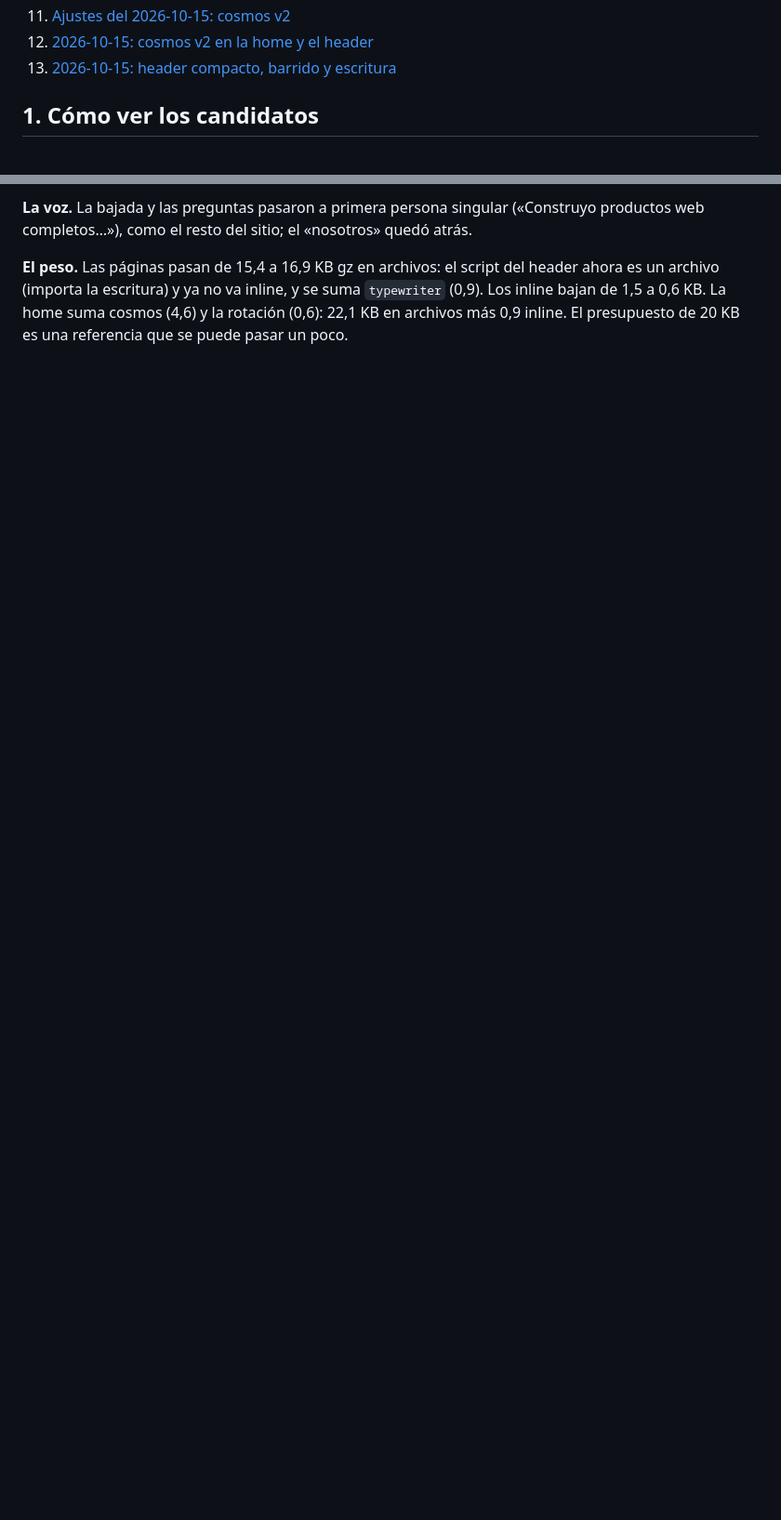
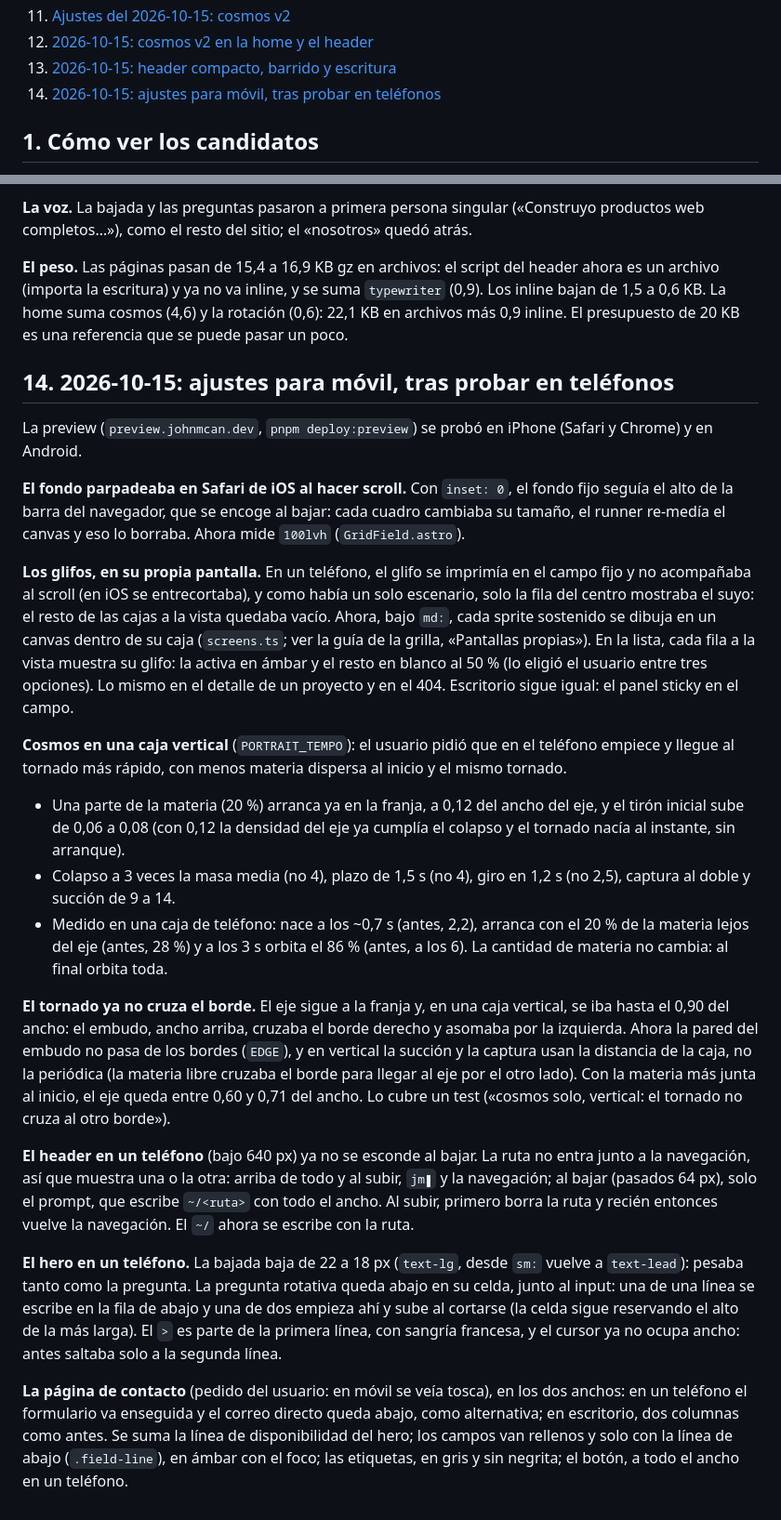
Before and after one commit to john-Mcan/jmcan-dev, a Markdown page: docs/sesion-2026-10-02-hero-vivo.md, 2 parts joined by grey strips. Shown at 93% size. Rendered like a GitHub page; blank space fills up the shorter version.

```diff
--- a/docs/sesion-2026-10-02-hero-vivo.md
+++ b/docs/sesion-2026-10-02-hero-vivo.md
@@ -21,6 +21,7 @@ previas); nada de esto toca todavía la home de producción.
 11. [Ajustes del 2026-10-15: cosmos v2](#11-ajustes-del-2026-10-15-cosmos-v2)
 12. [2026-10-15: cosmos v2 en la home y el header](#12-2026-10-15-cosmos-v2-en-la-home-y-el-header)
 13. [2026-10-15: header compacto, barrido y escritura](#13-2026-10-15-header-compacto-barrido-y-escritura)
+14. [2026-10-15: ajustes para móvil, tras probar en teléfonos](#14-2026-10-15-ajustes-para-móvil-tras-probar-en-teléfonos)
 
 ## 1. Cómo ver los candidatos
 
@@ -388,3 +389,56 @@ completos…»), como el resto del sitio; el «nosotros» quedó atrás.
 archivo (importa la escritura) y ya no va inline, y se suma `typewriter` (0,9). Los inline bajan de
 1,5 a 0,6 KB. La home suma cosmos (4,6) y la rotación (0,6): 22,1 KB en archivos más 0,9 inline. El
 presupuesto de 20 KB es una referencia que se puede pasar un poco.
+
+## 14. 2026-10-15: ajustes para móvil, tras probar en teléfonos
+
+La preview (`preview.johnmcan.dev`, `pnpm deploy:preview`) se probó en iPhone (Safari y Chrome) y en
+Android.
+
+**El fondo parpadeaba en Safari de iOS al hacer scroll.** Con `inset: 0`, el fondo fijo seguía el
+alto de la barra del navegador, que se encoge al bajar: cada cuadro cambiaba su tamaño, el runner
+re-medía el canvas y eso lo borraba. Ahora mide `100lvh` (`GridField.astro`).
+
+**Los glifos, en su propia pantalla.** En un teléfono, el glifo se imprimía en el campo fijo y no
+acompañaba al scroll (en iOS se entrecortaba), y como había un solo escenario, solo la fila del
+centro mostraba el suyo: el resto de las cajas a la vista quedaba vacío. Ahora, bajo `md:`, cada
+sprite sostenido se dibuja en un canvas dentro de su caja (`screens.ts`; ver la guía de la grilla,
+«Pantallas propias»). En la lista, cada fila a la vista muestra su glifo: la activa en ámbar y el
+resto en blanco al 50 % (lo eligió el usuario entre tres opciones). Lo mismo en el detalle de un
+proyecto y en el 404. Escritorio sigue igual: el panel sticky en el campo.
+
+**Cosmos en una caja vertical** (`PORTRAIT_TEMPO`): el usuario pidió que en el teléfono empiece y
+llegue al tornado más rápido, con menos materia dispersa al inicio y el mismo tornado.
+
+- Una parte de la materia (20 %) arranca ya en la franja, a 0,12 del ancho del eje, y el tirón
+  inicial sube de 0,06 a 0,08 (con 0,12 la densidad del eje ya cumplía el colapso y el tornado
+  nacía al instante, sin arranque).
+- Colapso a 3 veces la masa media (no 4), plazo de 1,5 s (no 4), giro en 1,2 s (no 2,5), captura
+  al doble y succión de 9 a 14.
+- Medido en una caja de teléfono: nace a los ~0,7 s (antes, 2,2), arranca con el 20 % de la materia
+  lejos del eje (antes, 28 %) y a los 3 s orbita el 86 % (antes, a los 6). La cantidad de materia
+  no cambia: al final orbita toda.
+
+**El tornado ya no cruza el borde.** El eje sigue a la franja y, en una caja vertical, se iba hasta
+el 0,90 del ancho: el embudo, ancho arriba, cruzaba el borde derecho y asomaba por la izquierda.
+Ahora la pared del embudo no pasa de los bordes (`EDGE`), y en vertical la succión y la captura usan
+la distancia de la caja, no la periódica (la materia libre cruzaba el borde para llegar al eje por
+el otro lado). Con la materia más junta al inicio, el eje queda entre 0,60 y 0,71 del ancho. Lo
+cubre un test («cosmos solo, vertical: el tornado no cruza al otro borde»).
+
+**El header en un teléfono** (bajo 640 px) ya no se esconde al bajar. La ruta no entra junto a la
+navegación, así que muestra una o la otra: arriba de todo y al subir, `jm▮` y la navegación; al
+bajar (pasados 64 px), solo el prompt, que escribe `~/<ruta>` con todo el ancho. Al subir, primero
+borra la ruta y recién entonces vuelve la navegación. El `~/` ahora se escribe con la ruta.
+
+**El hero en un teléfono.** La bajada baja de 22 a 18 px (`text-lg`, desde `sm:` vuelve a
+`text-lead`): pesaba tanto como la pregunta. La pregunta rotativa queda abajo en su celda, junto al
+input: una de una línea se escribe en la fila de abajo y una de dos empieza ahí y sube al cortarse
+(la celda sigue reservando el alto de la más larga). El `>` es parte de la primera línea, con
+sangría francesa, y el cursor ya no ocupa ancho: antes saltaba solo a la segunda línea.
+
+**La página de contacto** (pedido del usuario: en móvil se veía tosca), en los dos anchos: en un
+teléfono el formulario va enseguida y el correo directo queda abajo, como alternativa; en
+escritorio, dos columnas como antes. Se suma la línea de disponibilidad del hero; los campos van
+rellenos y solo con la línea de abajo (`.field-line`), en ámbar con el foco; las etiquetas, en gris
+y sin negrita; el botón, a todo el ancho en un teléfono.
```
Also changed, not shown: AGENTS.md (+15 -8 lines), docs/grid-field-extending.md (+14 -0 lines).
